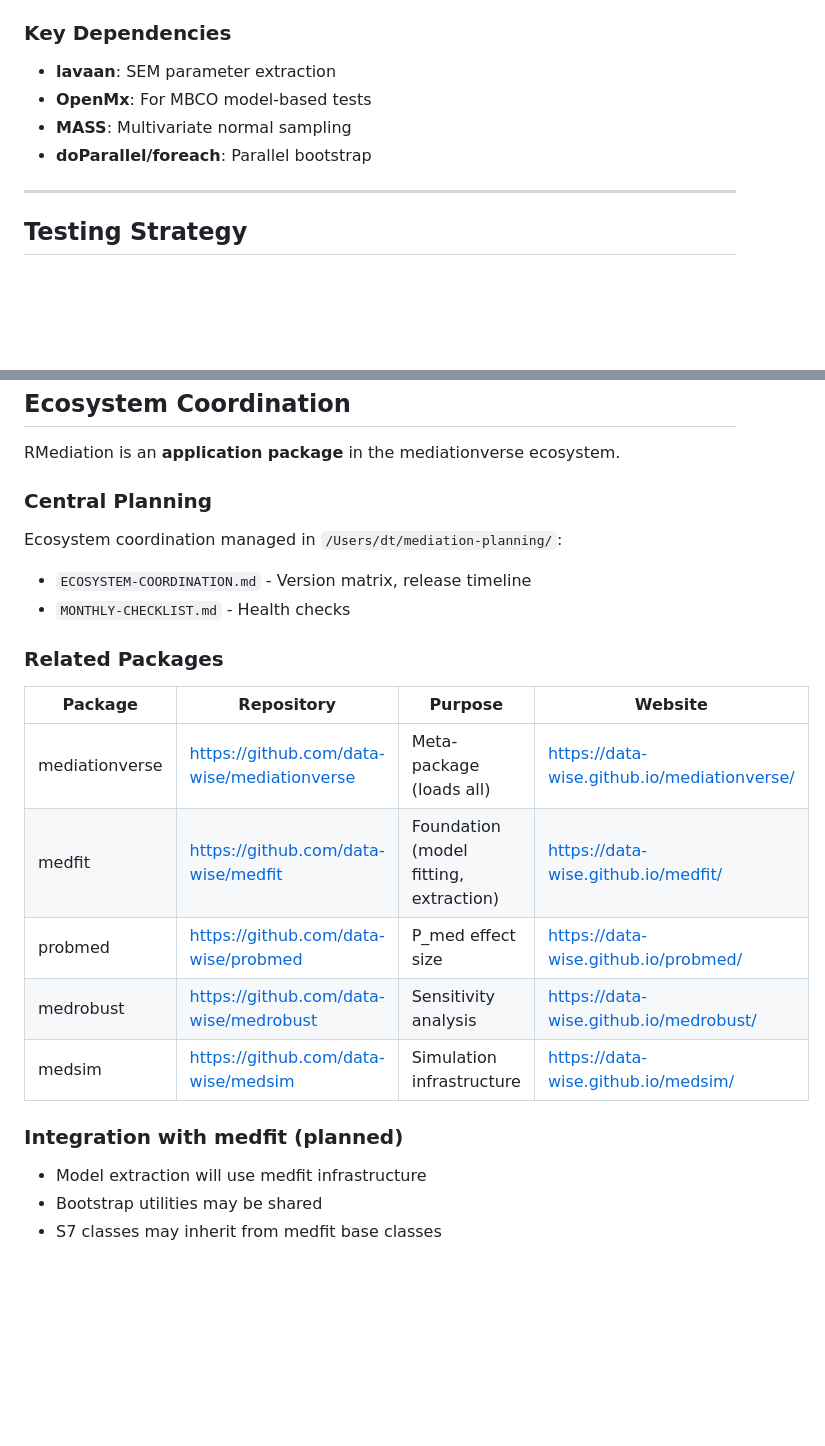
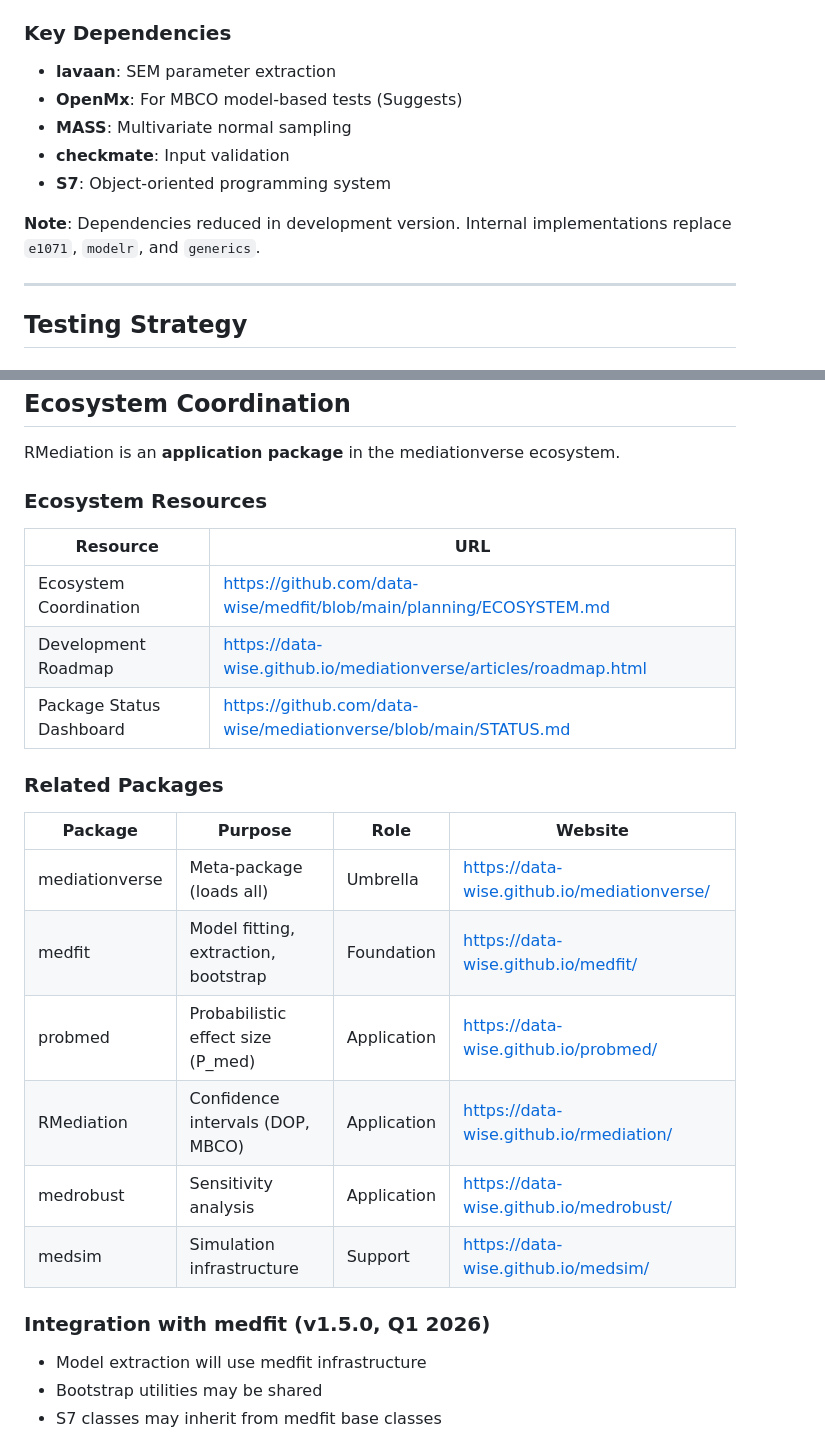
Before and after one commit to Data-Wise/rmediation, a Markdown page: CLAUDE.md, 2 parts joined by grey strips. GitHub-like rendering; blank space fills up the shorter version.

```diff
--- a/CLAUDE.md
+++ b/CLAUDE.md
@@ -77,9 +77,12 @@ devtools::test()
 ### Key Dependencies
 
 - **lavaan**: SEM parameter extraction
-- **OpenMx**: For MBCO model-based tests
+- **OpenMx**: For MBCO model-based tests (Suggests)
 - **MASS**: Multivariate normal sampling
-- **doParallel/foreach**: Parallel bootstrap
+- **checkmate**: Input validation
+- **S7**: Object-oriented programming system
+
+**Note**: Dependencies reduced in development version. Internal implementations replace `e1071`, `modelr`, and `generics`.
 
 ---
 
@@ -98,23 +101,26 @@ devtools::test()
 
 RMediation is an **application package** in the mediationverse ecosystem.
 
-### Central Planning
+### Ecosystem Resources
 
-Ecosystem coordination managed in `/Users/dt/mediation-planning/`:
-- `ECOSYSTEM-COORDINATION.md` - Version matrix, release timeline
-- `MONTHLY-CHECKLIST.md` - Health checks
+| Resource | URL |
+|----------|-----|
+| Ecosystem Coordination | https://github.com/data-wise/medfit/blob/main/planning/ECOSYSTEM.md |
+| Development Roadmap | https://data-wise.github.io/mediationverse/articles/roadmap.html |
+| Package Status Dashboard | https://github.com/data-wise/mediationverse/blob/main/STATUS.md |
 
 ### Related Packages
 
-| Package | Repository | Purpose | Website |
-|---------|-----------|---------|---------|
-| mediationverse | https://github.com/data-wise/mediationverse | Meta-package (loads all) | https://data-wise.github.io/mediationverse/ |
-| medfit | https://github.com/data-wise/medfit | Foundation (model fitting, extraction) | https://data-wise.github.io/medfit/ |
-| probmed | https://github.com/data-wise/probmed | P_med effect size | https://data-wise.github.io/probmed/ |
-| medrobust | https://github.com/data-wise/medrobust | Sensitivity analysis | https://data-wise.github.io/medrobust/ |
-| medsim | https://github.com/data-wise/medsim | Simulation infrastructure | https://data-wise.github.io/medsim/ |
+| Package | Purpose | Role | Website |
+|---------|---------|------|---------|
+| mediationverse | Meta-package (loads all) | Umbrella | https://data-wise.github.io/mediationverse/ |
+| medfit | Model fitting, extraction, bootstrap | Foundation | https://data-wise.github.io/medfit/ |
+| probmed | Probabilistic effect size (P_med) | Application | https://data-wise.github.io/probmed/ |
+| RMediation | Confidence intervals (DOP, MBCO) | Application | https://data-wise.github.io/rmediation/ |
+| medrobust | Sensitivity analysis | Application | https://data-wise.github.io/medrobust/ |
+| medsim | Simulation infrastructure | Support | https://data-wise.github.io/medsim/ |
 
-### Integration with medfit (planned)
+### Integration with medfit (v1.5.0, Q1 2026)
 
 - Model extraction will use medfit infrastructure
 - Bootstrap utilities may be shared
```
Also changed, not shown: NEWS.md (+18 -3 lines), README.md (+8 -5 lines).
